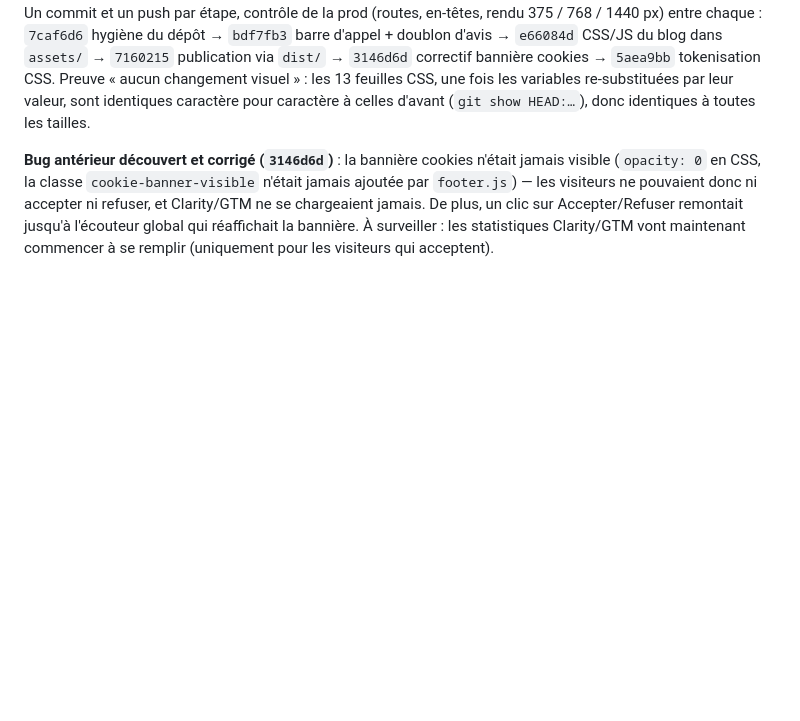
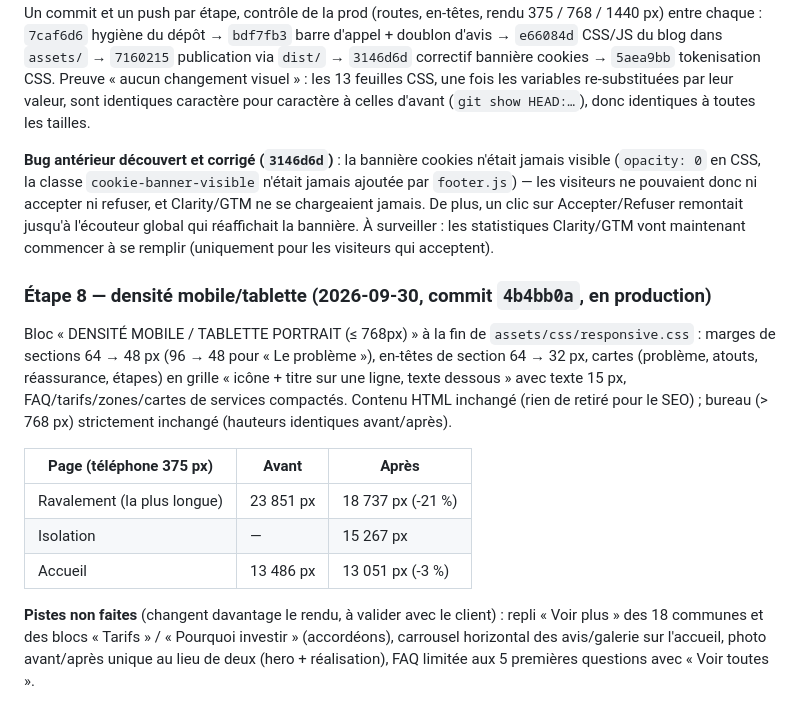
Before and after one commit to atlas161/Villeger-Peinture-Raval-Renovation, a Markdown page: docs/audit-structure-design-2026-09-29.md, the part around the change. Rendered like a GitHub page; blank space fills up the shorter version.

Commit message:
Docs : suivi de l'étape 8 (densité mobile)
Co-Authored-By: Claude Sonnet 5.5 <noreply@anthropic.com>

```diff
--- a/docs/audit-structure-design-2026-09-29.md
+++ b/docs/audit-structure-design-2026-09-29.md
@@ -137,3 +137,21 @@ la classe `cookie-banner-visible` n'était jamais ajoutée par `footer.js`) —
 accepter ni refuser, et Clarity/GTM ne se chargeaient jamais. De plus, un clic sur Accepter/Refuser remontait
 jusqu'à l'écouteur global qui réaffichait la bannière. À surveiller : les statistiques Clarity/GTM vont maintenant
 commencer à se remplir (uniquement pour les visiteurs qui acceptent).
+
+### Étape 8 — densité mobile/tablette (2026-09-30, commit `4b4bb0a`, en production)
+Bloc « DENSITÉ MOBILE / TABLETTE PORTRAIT (≤ 768px) » à la fin de `assets/css/responsive.css` : marges de sections
+64 → 48 px (96 → 48 pour « Le problème »), en-têtes de section 64 → 32 px, cartes (problème, atouts, réassurance,
+étapes) en grille « icône + titre sur une ligne, texte dessous » avec texte 15 px, FAQ/tarifs/zones/cartes de
+services compactés. Contenu HTML inchangé (rien de retiré pour le SEO) ; bureau (> 768 px) strictement inchangé
+(hauteurs identiques avant/après).
+
+| Page (téléphone 375 px) | Avant | Après |
+|---|---|---|
+| Ravalement (la plus longue) | 23 851 px | 18 737 px (-21 %) |
+| Isolation | — | 15 267 px |
+| Accueil | 13 486 px | 13 051 px (-3 %) |
+
+**Pistes non faites** (changent davantage le rendu, à valider avec le client) : repli « Voir plus » des 18 communes
+et des blocs « Tarifs » / « Pourquoi investir » (accordéons), carrousel horizontal des avis/galerie sur l'accueil,
+photo avant/après unique au lieu de deux (hero + réalisation), FAQ limitée aux 5 premières questions avec « Voir
+toutes ».
```
